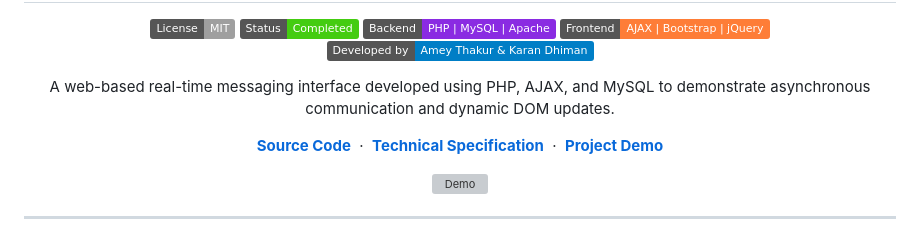
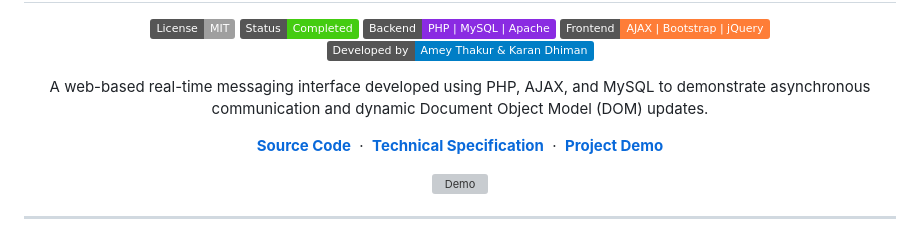
Before and after one commit to Amey-Thakur/CHAT-ROOM, a Markdown page: README.md, the part around the change. Rendered like a GitHub page; badges without logos; grey boxes are pictures that could not be loaded.

Commit message:
Chat-Room

```diff
--- a/README.md
+++ b/README.md
@@ -9,7 +9,7 @@
   [![Frontend](https://img.shields.io/badge/Frontend-AJAX%20%7C%20Bootstrap%20%7C%20jQuery-orange)](https://github.com/Amey-Thakur/CHAT-ROOM)
   [![Developed by](https://img.shields.io/badge/Developed%20by-Amey%20Thakur%20%26%20Karan%20Dhiman-blue)](https://github.com/Amey-Thakur/CHAT-ROOM)
 
-  A web-based real-time messaging interface developed using PHP, AJAX, and MySQL to demonstrate asynchronous communication and dynamic DOM updates.
+  A web-based real-time messaging interface developed using PHP, AJAX, and MySQL to demonstrate asynchronous communication and dynamic Document Object Model (DOM) updates.
 
   **[Source Code](Source%20Code/)** &nbsp;&middot;&nbsp; **[Technical Specification](docs/SPECIFICATION.md)** &nbsp;&middot;&nbsp; **[Project Demo](https://youtu.be/Aem0k2Dl9fU)**
 
```
